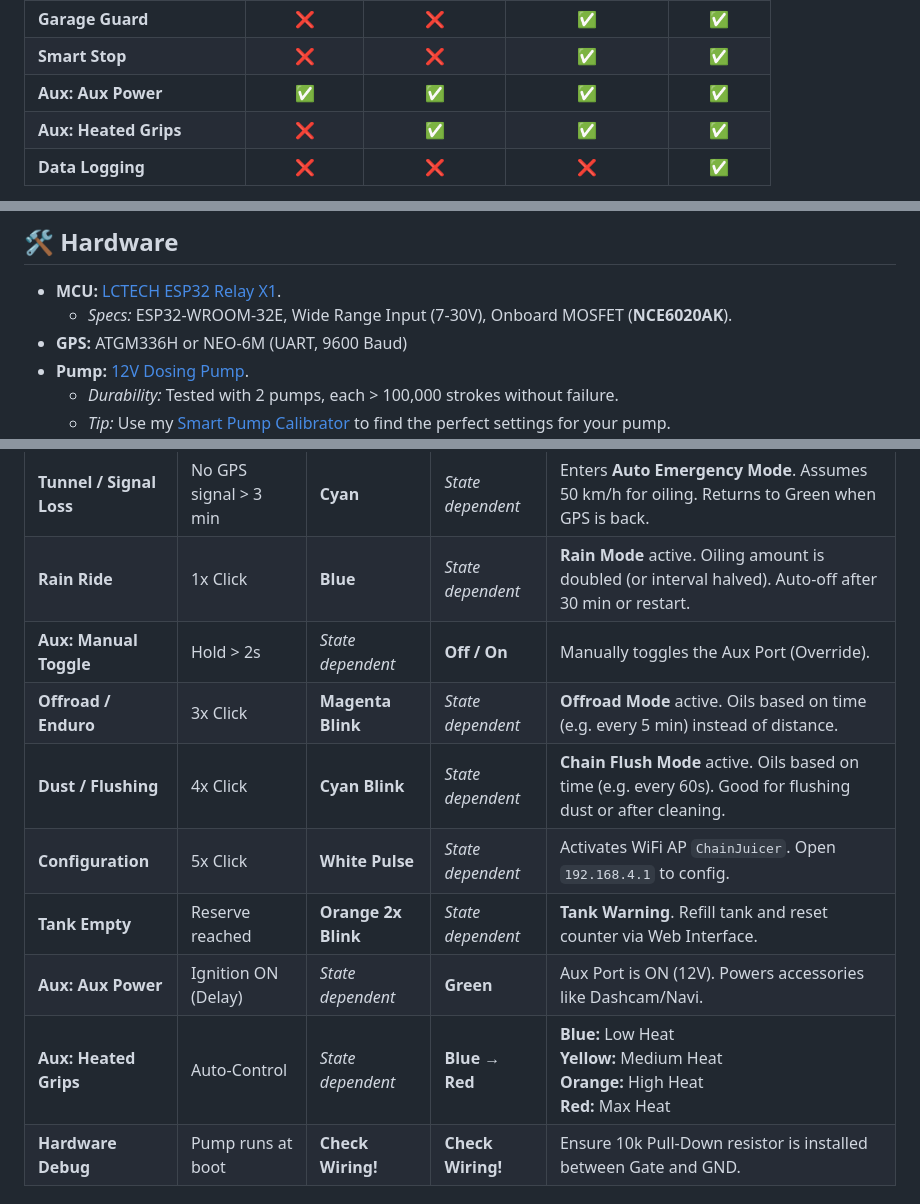
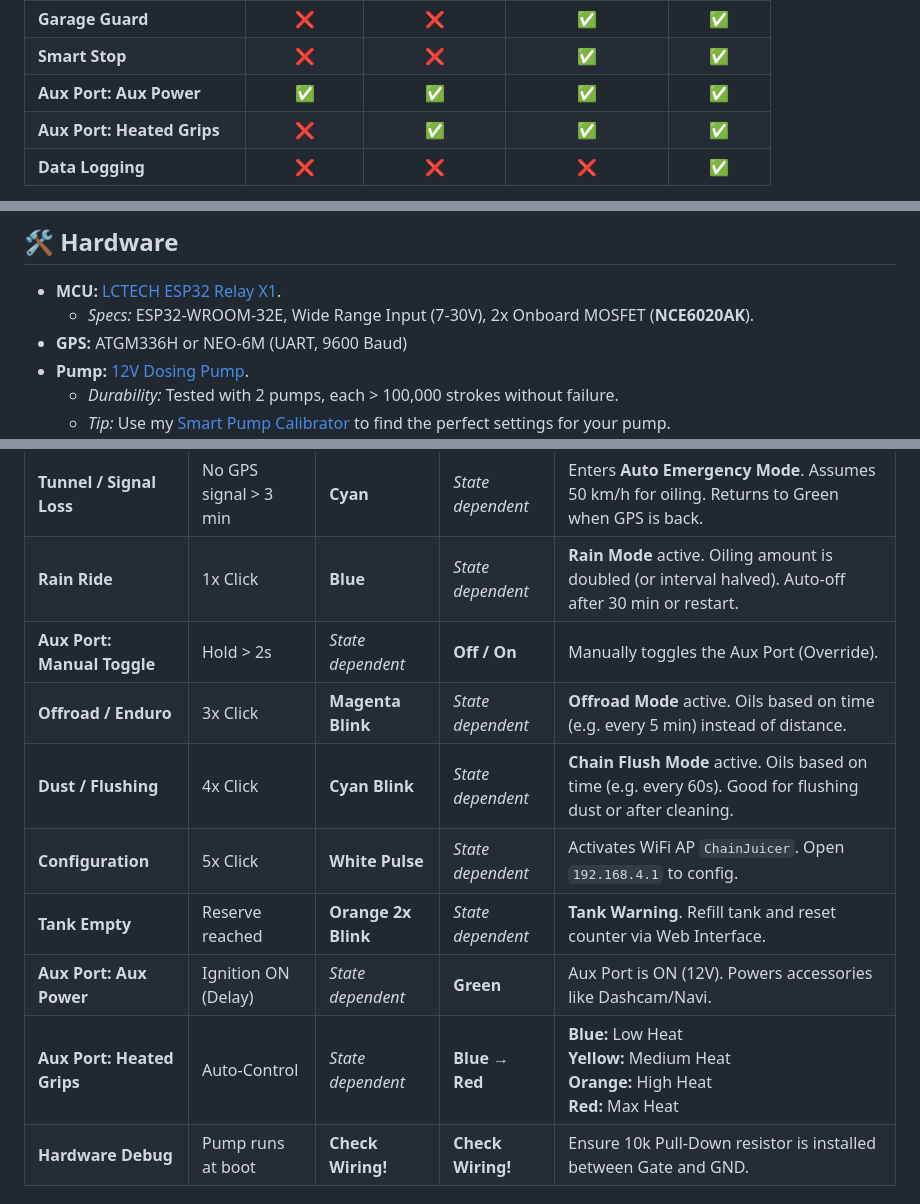
Before and after one commit to TechwriterSSchmidt/ChainJuicer, a Markdown page: README.md, 3 parts joined by grey strips. Drawn GitHub-style.

Commit message:
Refactor README: update Aux feature descriptions for clarity and consistency

```diff
--- a/README.md
+++ b/README.md
@@ -122,8 +122,8 @@ This table shows which features are available depending on the connected hardwar
 | **Crash Detection** | ❌ | ❌ | ✅ | ✅ |
 | **Garage Guard** | ❌ | ❌ | ✅ | ✅ |
 | **Smart Stop** | ❌ | ❌ | ✅ | ✅ |
-| **Aux: Aux Power** | ✅ | ✅ | ✅ | ✅ |
-| **Aux: Heated Grips** | ❌ | ✅ | ✅ | ✅ |
+| **Aux Port: Aux Power** | ✅ | ✅ | ✅ | ✅ |
+| **Aux Port: Heated Grips** | ❌ | ✅ | ✅ | ✅ |
 | **Data Logging** | ❌ | ❌ | ❌ | ✅ |
 
 *   **Basic Setup:** ESP32, GPS Module, Pump, Button, LED.
@@ -200,7 +200,7 @@ All parameters (Base %, Speed Factor, Temp Factor, Boosts, Delays, Reaction) are
 ## 🛠 Hardware
 
 *   **MCU:** [LCTECH ESP32 Relay X1](http://www.chinalctech.com/cpzx/Programmer/Relay_Module/866.html).
-    *   *Specs:* ESP32-WROOM-32E, Wide Range Input (7-30V), Onboard MOSFET (**NCE6020AK**).
+    *   *Specs:* ESP32-WROOM-32E, Wide Range Input (7-30V), 2x Onboard MOSFET (**NCE6020AK**).
 *   **GPS:** ATGM336H or NEO-6M (UART, 9600 Baud)
 *   **Pump:** [12V Dosing Pump](https://de.aliexpress.com/item/1005010375479436.html).
     *   *Durability:* Tested with 2 pumps, each > 100,000 strokes without failure.
@@ -315,13 +315,13 @@ The system uses two LEDs to communicate its status.
 | **Oiling Event** | Distance reached | **Yellow Breathing** | *State dependent* | Pump releases oil pulse. |
 | **Tunnel / Signal Loss** | No GPS signal > 3 min | **Cyan** | *State dependent* | Enters **Auto Emergency Mode**. Assumes 50 km/h for oiling. Returns to Green when GPS is back. |
 | **Rain Ride** | 1x Click | **Blue** | *State dependent* | **Rain Mode** active. Oiling amount is doubled (or interval halved). Auto-off after 30 min or restart. |
-| **Aux: Manual Toggle** | Hold > 2s | *State dependent* | **Off / On** | Manually toggles the Aux Port (Override). |
+| **Aux Port: Manual Toggle** | Hold > 2s | *State dependent* | **Off / On** | Manually toggles the Aux Port (Override). |
 | **Offroad / Enduro** | 3x Click | **Magenta Blink** | *State dependent* | **Offroad Mode** active. Oils based on time (e.g. every 5 min) instead of distance. |
 | **Dust / Flushing** | 4x Click | **Cyan Blink** | *State dependent* | **Chain Flush Mode** active. Oils based on time (e.g. every 60s). Good for flushing dust or after cleaning. |
 | **Configuration** | 5x Click | **White Pulse** | *State dependent* | Activates WiFi AP `ChainJuicer`. Open `192.168.4.1` to config. |
 | **Tank Empty** | Reserve reached | **Orange 2x Blink** | *State dependent* | **Tank Warning**. Refill tank and reset counter via Web Interface. |
-| **Aux: Aux Power** | Ignition ON (Delay) | *State dependent* | **Green** | Aux Port is ON (12V). Powers accessories like Dashcam/Navi. |
-| **Aux: Heated Grips** | Auto-Control | *State dependent* | **Blue &rarr; Red** | **Blue:** Low Heat<br>**Yellow:** Medium Heat<br>**Orange:** High Heat<br>**Red:** Max Heat |
+| **Aux Port: Aux Power** | Ignition ON (Delay) | *State dependent* | **Green** | Aux Port is ON (12V). Powers accessories like Dashcam/Navi. |
+| **Aux Port: Heated Grips** | Auto-Control | *State dependent* | **Blue &rarr; Red** | **Blue:** Low Heat<br>**Yellow:** Medium Heat<br>**Orange:** High Heat<br>**Red:** Max Heat |
 | **Hardware Debug** | Pump runs at boot | **Check Wiring!** | **Check Wiring!** | Ensure 10k Pull-Down resistor is installed between Gate and GND. |
 
 ### Pin Assignment (Current Config)
```
